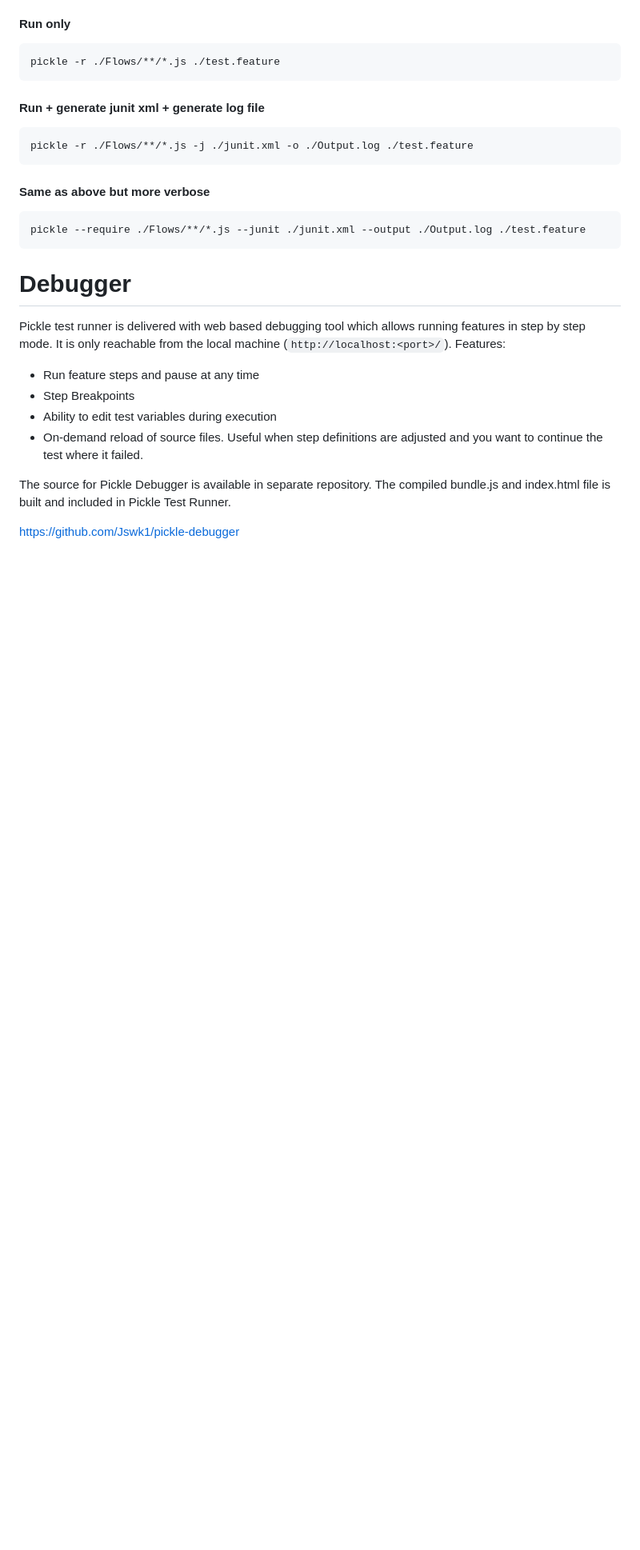
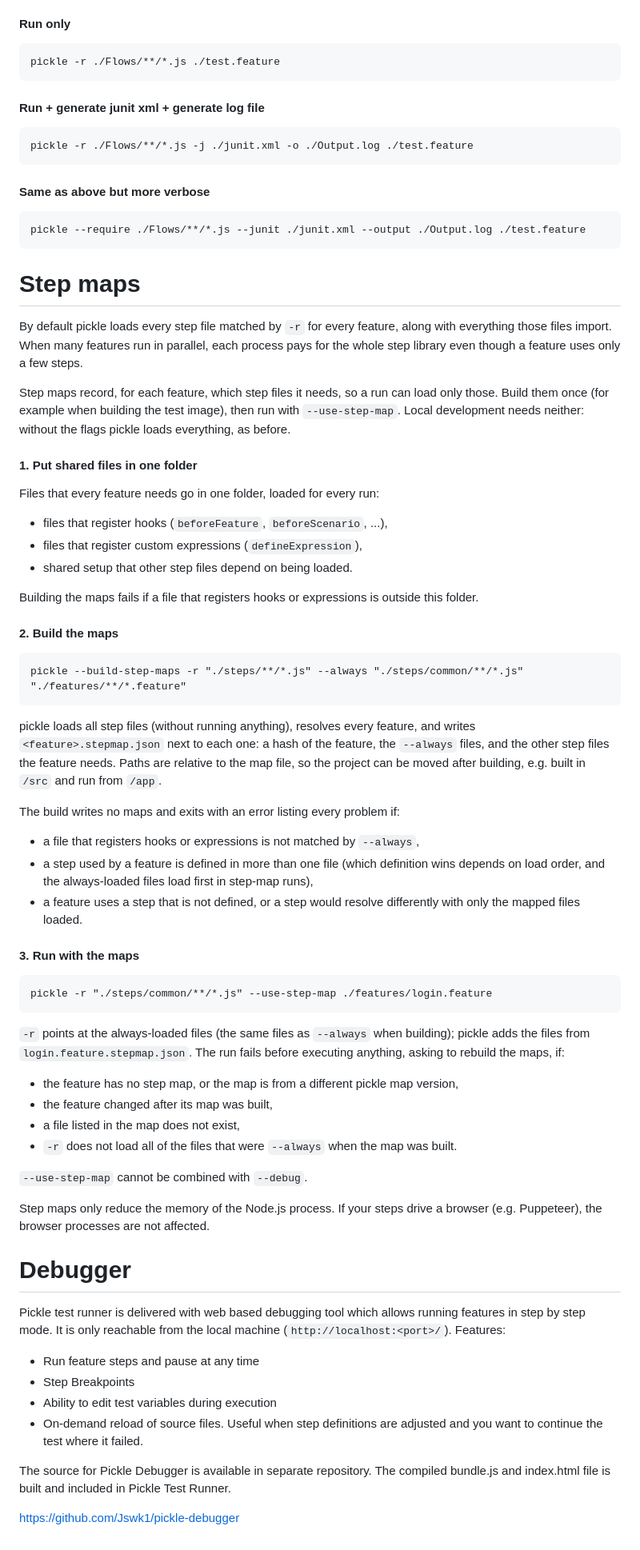
Before and after one commit to Jswk1/pickle, a Markdown page: readme.md, the part around one of its changes. Shown at 80% size. Rendered like a GitHub page; blank space fills up the shorter version.

Commit message:
Document step maps in the README
Adds the --build-step-maps, --always and --use-step-map flags to the CLI
list and a "Step maps" section: what goes in the always-loaded folder, how
to build and run with the maps, and when a build or run fails.

Co-Authored-By: Claude Opus 5.5 <noreply@anthropic.com>

````diff
--- a/readme.md
+++ b/readme.md
@@ -127,6 +130,46 @@ pickle -r ./Flows/**/*.js -j ./junit.xml -o ./Output.log ./test.feature
 pickle --require ./Flows/**/*.js --junit ./junit.xml --output ./Output.log ./test.feature
 ```
 
+# Step maps
+
+By default pickle loads every step file matched by `-r` for every feature, along with everything those files import. When many features run in parallel, each process pays for the whole step library even though a feature uses only a few steps.
+
+Step maps record, for each feature, which step files it needs, so a run can load only those. Build them once (for example when building the test image), then run with `--use-step-map`. Local development needs neither: without the flags pickle loads everything, as before.
+
+#### 1. Put shared files in one folder
+
+Files that every feature needs go in one folder, loaded for every run:
+*  files that register hooks (`beforeFeature`, `beforeScenario`, ...),
+*  files that register custom expressions (`defineExpression`),
+*  shared setup that other step files depend on being loaded.
+
+Building the maps fails if a file that registers hooks or expressions is outside this folder.
+
+#### 2. Build the maps
+```
+pickle --build-step-maps -r "./steps/**/*.js" --always "./steps/common/**/*.js" "./features/**/*.feature"
+```
+pickle loads all step files (without running anything), resolves every feature, and writes `<feature>.stepmap.json` next to each one: a hash of the feature, the `--always` files, and the other step files the feature needs. Paths are relative to the map file, so the project can be moved after building, e.g. built in `/src` and run from `/app`.
+
+The build writes no maps and exits with an error listing every problem if:
+*  a file that registers hooks or expressions is not matched by `--always`,
+*  a step used by a feature is defined in more than one file (which definition wins depends on load order, and the always-loaded files load first in step-map runs),
+*  a feature uses a step that is not defined, or a step would resolve differently with only the mapped files loaded.
+
+#### 3. Run with the maps
+```
+pickle -r "./steps/common/**/*.js" --use-step-map ./features/login.feature
+```
+`-r` points at the always-loaded files (the same files as `--always` when building); pickle adds the files from `login.feature.stepmap.json`. The run fails before executing anything, asking to rebuild the maps, if:
+*  the feature has no step map, or the map is from a different pickle map version,
+*  the feature changed after its map was built,
+*  a file listed in the map does not exist,
+*  `-r` does not load all of the files that were `--always` when the map was built.
+
+`--use-step-map` cannot be combined with `--debug`.
+
+Step maps only reduce the memory of the Node.js process. If your steps drive a browser (e.g. Puppeteer), the browser processes are not affected.
+
 # Debugger
 
 Pickle test runner is delivered with web based debugging tool which allows running features in step by step mode. It is only reachable from the local machine (`http://localhost:<port>/`). Features:
````
Also changed, not shown: other parts of readme.md (+3 -0 lines).
